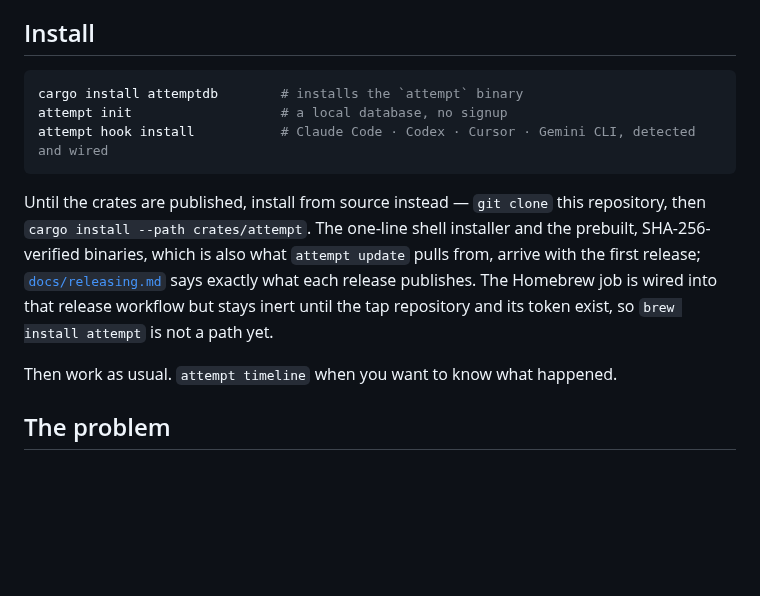
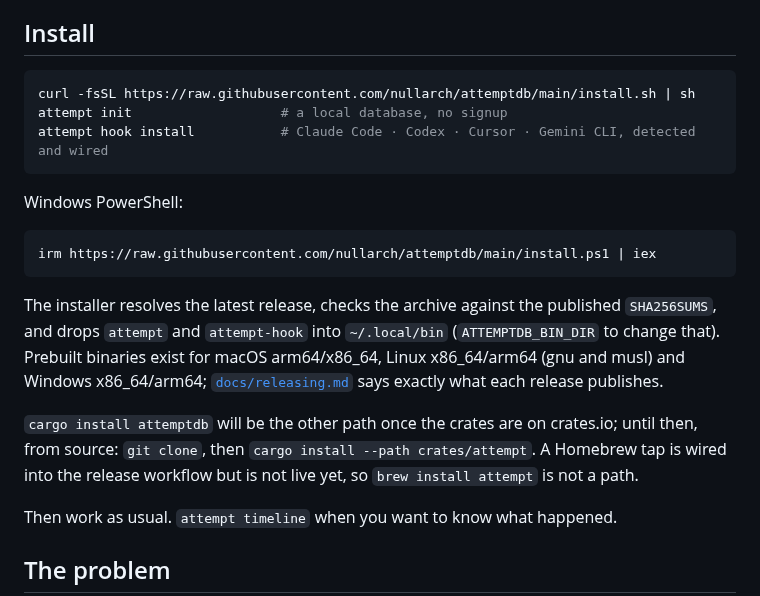
Before and after one commit to nullarch/attemptdb, a Markdown page: README.md, the part around the change. Drawn GitHub-style; blank space fills up the shorter version.

````diff
--- a/README.md
+++ b/README.md
@@ -46,19 +46,28 @@ printed rather than guessed.
 ## Install
 
 ```sh
-cargo install attemptdb        # installs the `attempt` binary
+curl -fsSL https://raw.githubusercontent.com/nullarch/attemptdb/main/install.sh | sh
 attempt init                   # a local database, no signup
 attempt hook install           # Claude Code · Codex · Cursor · Gemini CLI, detected and wired
 ```
 
-Until the crates are published, install from source instead — `git clone` this
-repository, then `cargo install --path crates/attempt`. The one-line shell
-installer and the prebuilt, SHA-256-verified binaries, which is also what
-`attempt update` pulls from, arrive with the first release;
-[`docs/releasing.md`](docs/releasing.md) says exactly what each release
-publishes. The Homebrew job is wired into that release workflow but stays inert
-until the tap repository and its token exist, so `brew install attempt` is not
-a path yet.
+Windows PowerShell:
+
+```powershell
+irm https://raw.githubusercontent.com/nullarch/attemptdb/main/install.ps1 | iex
+```
+
+The installer resolves the latest release, checks the archive against the
+published `SHA256SUMS`, and drops `attempt` and `attempt-hook` into
+`~/.local/bin` (`ATTEMPTDB_BIN_DIR` to change that). Prebuilt binaries exist
+for macOS arm64/x86_64, Linux x86_64/arm64 (gnu and musl) and Windows
+x86_64/arm64; [`docs/releasing.md`](docs/releasing.md) says exactly what each
+release publishes.
+
+`cargo install attemptdb` will be the other path once the crates are on
+crates.io; until then, from source: `git clone`, then `cargo install --path
+crates/attempt`. A Homebrew tap is wired into the release workflow but is not
+live yet, so `brew install attempt` is not a path.
 
 Then work as usual. `attempt timeline` when you want to know what happened.
 
````
Also changed, not shown: PROGRESS.md (+22 -11 lines), TODO.md (+9 -5 lines).
